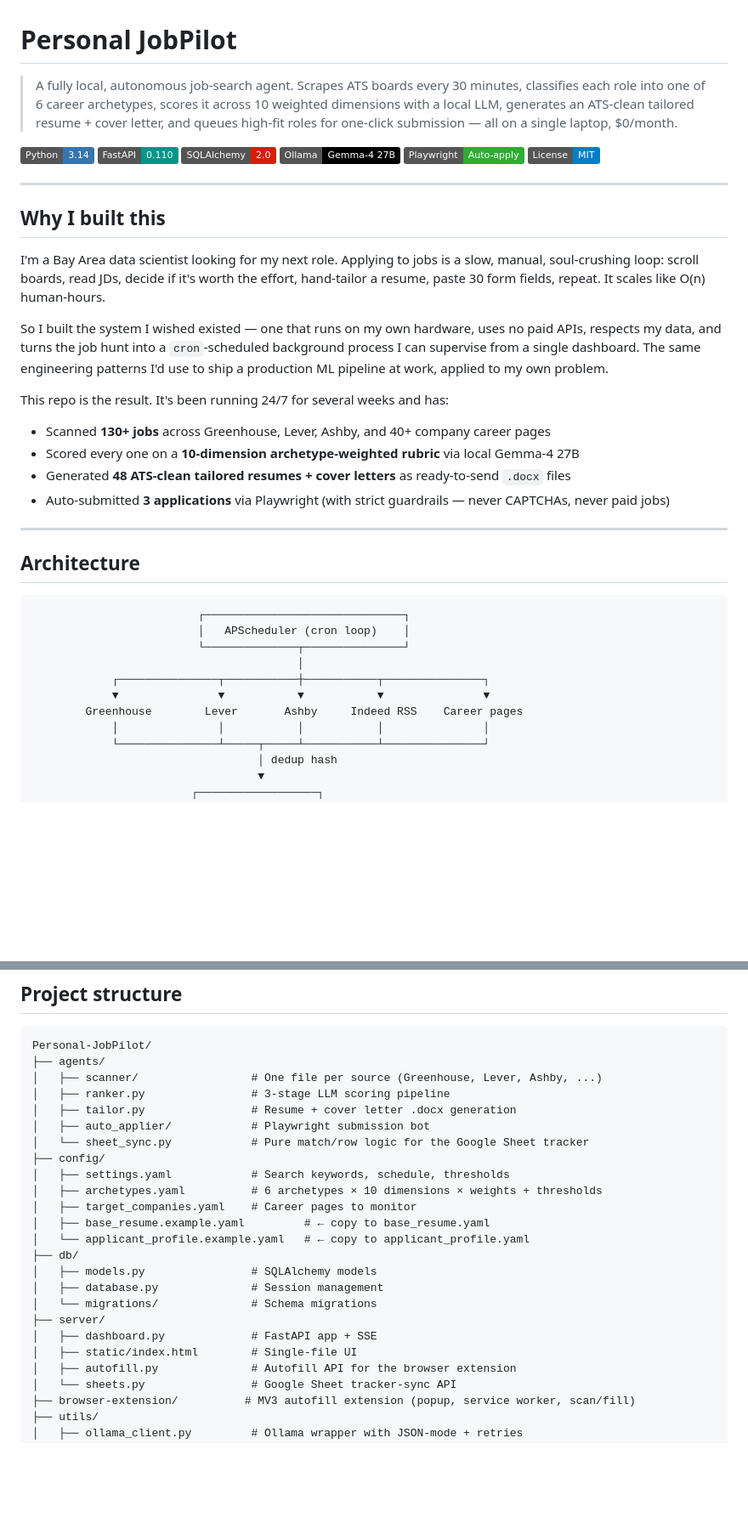
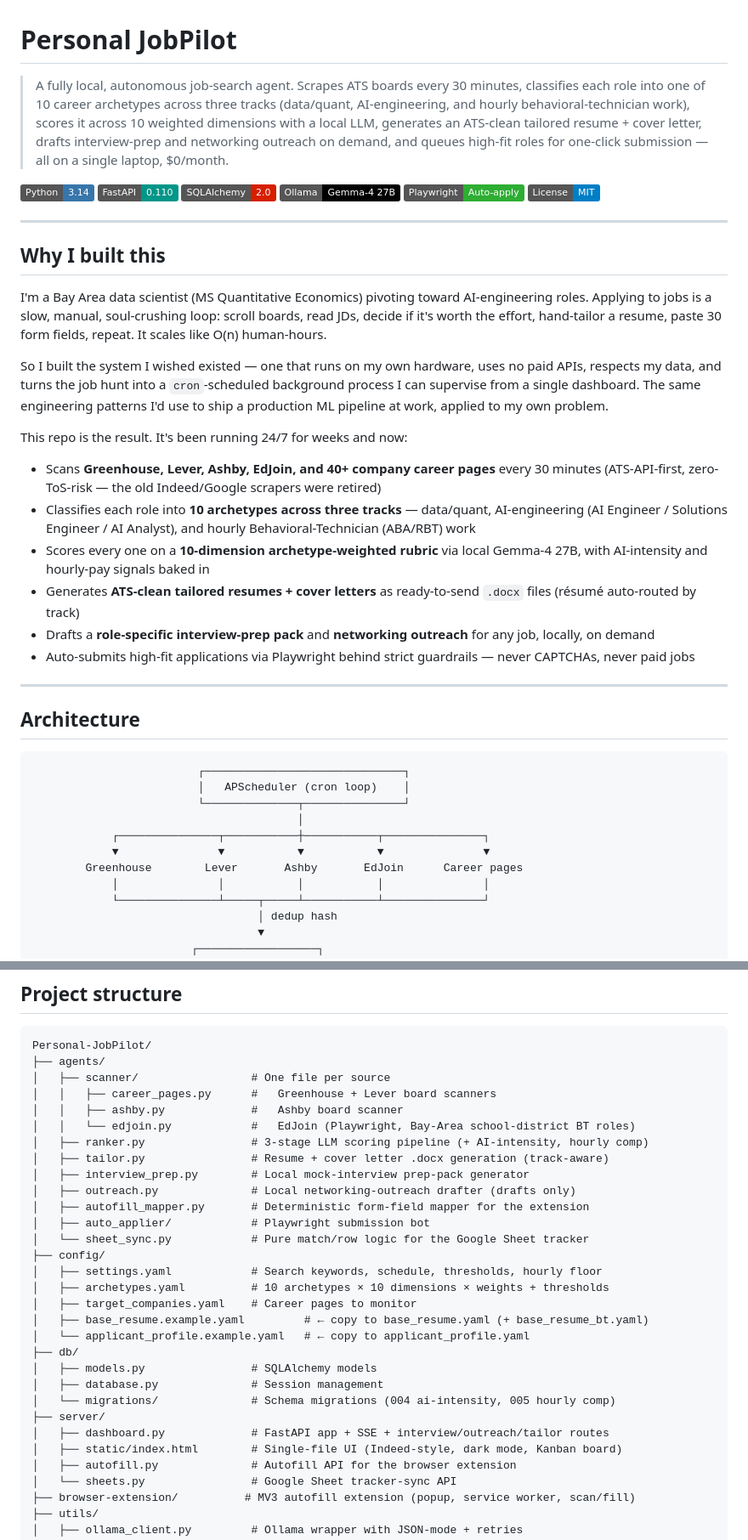
Before and after one commit to haidar-farhat/Personal-JobPilot, a Markdown page: README.md, 2 parts joined by grey strips. Shown at 85% size. Rendered like a GitHub page; badges without logos; blank space fills up the shorter version.

````diff
--- a/README.md
+++ b/README.md
@@ -1,6 +1,6 @@
 # Personal JobPilot
 
-> A fully local, autonomous job-search agent. Scrapes ATS boards every 30 minutes, classifies each role into one of 6 career archetypes, scores it across 10 weighted dimensions with a local LLM, generates an ATS-clean tailored resume + cover letter, and queues high-fit roles for one-click submission — all on a single laptop, $0/month.
+> A fully local, autonomous job-search agent. Scrapes ATS boards every 30 minutes, classifies each role into one of 10 career archetypes across three tracks (data/quant, AI-engineering, and hourly behavioral-technician work), scores it across 10 weighted dimensions with a local LLM, generates an ATS-clean tailored resume + cover letter, drafts interview-prep and networking outreach on demand, and queues high-fit roles for one-click submission — all on a single laptop, $0/month.
 
 [![Python](https://img.shields.io/badge/Python-3.14-3776AB?logo=python&logoColor=white)](https://www.python.org/)
 [![FastAPI](https://img.shields.io/badge/FastAPI-0.110-009688?logo=fastapi&logoColor=white)](https://fastapi.tiangolo.com/)
@@ -13,16 +13,18 @@
 
 ## Why I built this
 
-I'm a Bay Area data scientist looking for my next role. Applying to jobs is a slow, manual, soul-crushing loop: scroll boards, read JDs, decide if it's worth the effort, hand-tailor a resume, paste 30 form fields, repeat. It scales like O(n) human-hours.
+I'm a Bay Area data scientist (MS Quantitative Economics) pivoting toward AI-engineering roles. Applying to jobs is a slow, manual, soul-crushing loop: scroll boards, read JDs, decide if it's worth the effort, hand-tailor a resume, paste 30 form fields, repeat. It scales like O(n) human-hours.
 
 So I built the system I wished existed — one that runs on my own hardware, uses no paid APIs, respects my data, and turns the job hunt into a `cron`-scheduled background process I can supervise from a single dashboard. The same engineering patterns I'd use to ship a production ML pipeline at work, applied to my own problem.
 
-This repo is the result. It's been running 24/7 for several weeks and has:
+This repo is the result. It's been running 24/7 for weeks and now:
 
-- Scanned **130+ jobs** across Greenhouse, Lever, Ashby, and 40+ company career pages
-- Scored every one on a **10-dimension archetype-weighted rubric** via local Gemma-4 27B
-- Generated **48 ATS-clean tailored resumes + cover letters** as ready-to-send `.docx` files
-- Auto-submitted **3 applications** via Playwright (with strict guardrails — never CAPTCHAs, never paid jobs)
+- Scans **Greenhouse, Lever, Ashby, EdJoin, and 40+ company career pages** every 30 minutes (ATS-API-first, zero-ToS-risk — the old Indeed/Google scrapers were retired)
+- Classifies each role into **10 archetypes across three tracks** — data/quant, AI-engineering (AI Engineer / Solutions Engineer / AI Analyst), and hourly Behavioral-Technician (ABA/RBT) work
+- Scores every one on a **10-dimension archetype-weighted rubric** via local Gemma-4 27B, with AI-intensity and hourly-pay signals baked in
+- Generates **ATS-clean tailored resumes + cover letters** as ready-to-send `.docx` files (résumé auto-routed by track)
+- Drafts a **role-specific interview-prep pack** and **networking outreach** for any job, locally, on demand
+- Auto-submits high-fit applications via Playwright behind strict guardrails — never CAPTCHAs, never paid jobs
 
 ---
 
@@ -35,7 +37,7 @@ This repo is the result. It's been running 24/7 for several weeks and has:
                                         │
             ┌───────────────┬───────────┼───────────┬───────────────┐
             ▼               ▼           ▼           ▼               ▼
-        Greenhouse        Lever       Ashby     Indeed RSS    Career pages
+        Greenhouse        Lever       Ashby       EdJoin      Career pages
             │               │           │           │               │
             └───────────────┴─────┬─────┴───────────┴───────────────┘
                                   │ dedup hash
@@ -305,24 +335,30 @@ steps instead of erroring. Backed by `server/sheets.py`
 ```
 Personal-JobPilot/
 ├── agents/
-│   ├── scanner/                 # One file per source (Greenhouse, Lever, Ashby, ...)
-│   ├── ranker.py                # 3-stage LLM scoring pipeline
-│   ├── tailor.py                # Resume + cover letter .docx generation
+│   ├── scanner/                 # One file per source
+│   │   ├── career_pages.py      #   Greenhouse + Lever board scanners
+│   │   ├── ashby.py             #   Ashby board scanner
+│   │   └── edjoin.py            #   EdJoin (Playwright, Bay-Area school-district BT roles)
+│   ├── ranker.py                # 3-stage LLM scoring pipeline (+ AI-intensity, hourly comp)
+│   ├── tailor.py                # Resume + cover letter .docx generation (track-aware)
+│   ├── interview_prep.py        # Local mock-interview prep-pack generator
+│   ├── outreach.py              # Local networking-outreach drafter (drafts only)
+│   ├── autofill_mapper.py       # Deterministic form-field mapper for the extension
 │   ├── auto_applier/            # Playwright submission bot
 │   └── sheet_sync.py            # Pure match/row logic for the Google Sheet tracker
 ├── config/
-│   ├── settings.yaml            # Search keywords, schedule, thresholds
-│   ├── archetypes.yaml          # 6 archetypes × 10 dimensions × weights + thresholds
+│   ├── settings.yaml            # Search keywords, schedule, thresholds, hourly floor
+│   ├── archetypes.yaml          # 10 archetypes × 10 dimensions × weights + thresholds
 │   ├── target_companies.yaml    # Career pages to monitor
-│   ├── base_resume.example.yaml         # ← copy to base_resume.yaml
+│   ├── base_resume.example.yaml         # ← copy to base_resume.yaml (+ base_resume_bt.yaml)
 │   └── applicant_profile.example.yaml   # ← copy to applicant_profile.yaml
 ├── db/
 │   ├── models.py                # SQLAlchemy models
 │   ├── database.py              # Session management
-│   └── migrations/              # Schema migrations
+│   └── migrations/              # Schema migrations (004 ai-intensity, 005 hourly comp)
 ├── server/
-│   ├── dashboard.py             # FastAPI app + SSE
-│   ├── static/index.html        # Single-file UI
+│   ├── dashboard.py             # FastAPI app + SSE + interview/outreach/tailor routes
+│   ├── static/index.html        # Single-file UI (Indeed-style, dark mode, Kanban board)
 │   ├── autofill.py              # Autofill API for the browser extension
 │   └── sheets.py                # Google Sheet tracker-sync API
 ├── browser-extension/          # MV3 autofill extension (popup, service worker, scan/fill)
````
Also changed, not shown: other parts of README.md (+58 -30 lines).
